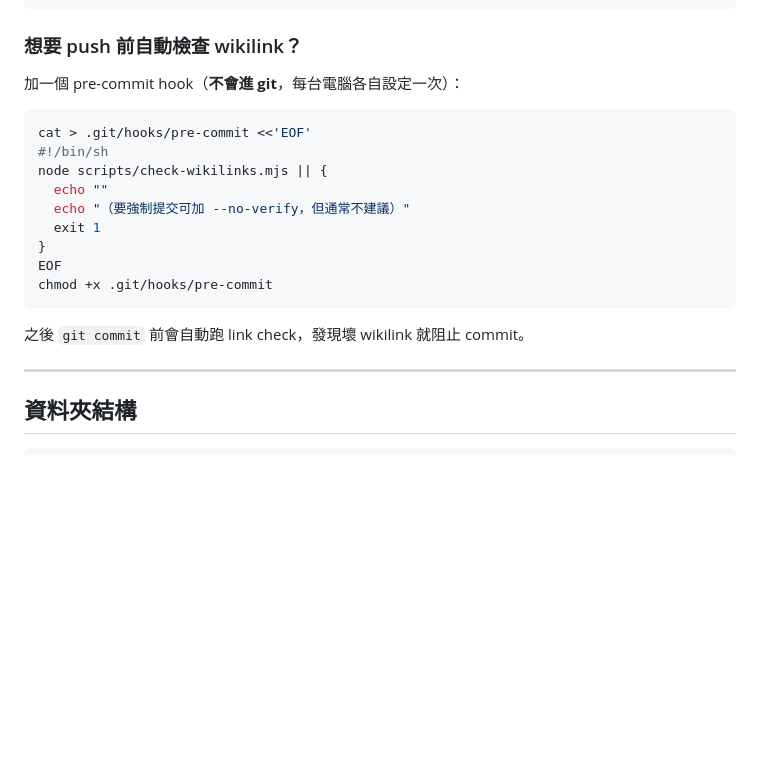
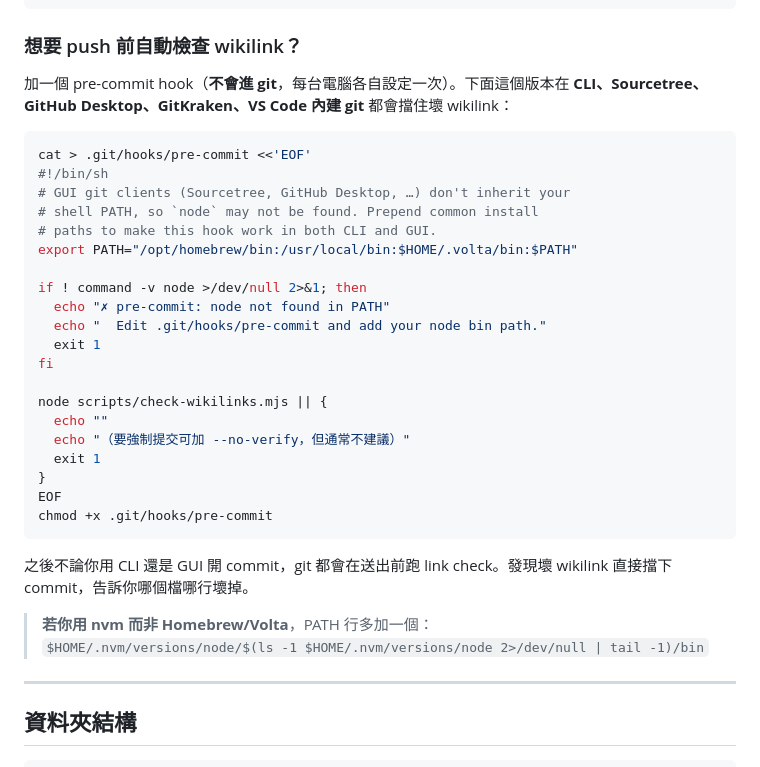
Before and after one commit to cowton0627/cowton0627.github.io, a Markdown page: README.md, the part around the change. GitHub-like rendering; blank space fills up the shorter version.

Commit message:
README: GUI-friendly pre-commit hook with explicit node PATH
Sourcetree, GitHub Desktop, GitKraken, and other GUI git clients on
macOS don't inherit shell PATH, so `node` (Homebrew/nvm/Volta) often
isn't found when they invoke .git/hooks/pre-commit. The hook fails
not because of broken wikilinks but because `node: command not found`,
which is misleading.

Update the hook snippet in README to:
  - Prepend common node install locations (Homebrew arm64+intel,
    Volta) so `node` resolves regardless of how the hook was triggered
  - Print a clear error if `node` still can't be found, pointing the
    reader to edit the hook
  - Note nvm users need an extra PATH entry (different shape because
    nvm versions live under a per-version subdirectory)

The `npm run check` flow in CLI is unchanged. This only affects the
optional pre-commit hook for users who want GUI clients to also block
broken wikilinks before commit.

````diff
--- a/README.md
+++ b/README.md
@@ -40,11 +40,22 @@ npm run docs               # 在本機跑 Quartz 官方文件（_upstream-docs/
 
 ### 想要 push 前自動檢查 wikilink？
 
-加一個 pre-commit hook（**不會進 git**，每台電腦各自設定一次）：
+加一個 pre-commit hook（**不會進 git**，每台電腦各自設定一次）。下面這個版本在 **CLI、Sourcetree、GitHub Desktop、GitKraken、VS Code 內建 git** 都會擋住壞 wikilink：
 
 ```bash
 cat > .git/hooks/pre-commit <<'EOF'
 #!/bin/sh
+# GUI git clients (Sourcetree, GitHub Desktop, …) don't inherit your
+# shell PATH, so `node` may not be found. Prepend common install
+# paths to make this hook work in both CLI and GUI.
+export PATH="/opt/homebrew/bin:/usr/local/bin:$HOME/.volta/bin:$PATH"
+
+if ! command -v node >/dev/null 2>&1; then
+  echo "✗ pre-commit: node not found in PATH"
+  echo "  Edit .git/hooks/pre-commit and add your node bin path."
+  exit 1
+fi
+
 node scripts/check-wikilinks.mjs || {
   echo ""
   echo "（要強制提交可加 --no-verify，但通常不建議）"
@@ -54,7 +65,10 @@ EOF
 chmod +x .git/hooks/pre-commit
 ```
 
-之後 `git commit` 前會自動跑 link check，發現壞 wikilink 就阻止 commit。
+之後不論你用 CLI 還是 GUI 開 commit，git 都會在送出前跑 link check。發現壞 wikilink 直接擋下 commit，告訴你哪個檔哪行壞掉。
+
+> **若你用 nvm 而非 Homebrew/Volta**，PATH 行多加一個：
+> `$HOME/.nvm/versions/node/$(ls -1 $HOME/.nvm/versions/node 2>/dev/null | tail -1)/bin`
 
 ---
 
````
